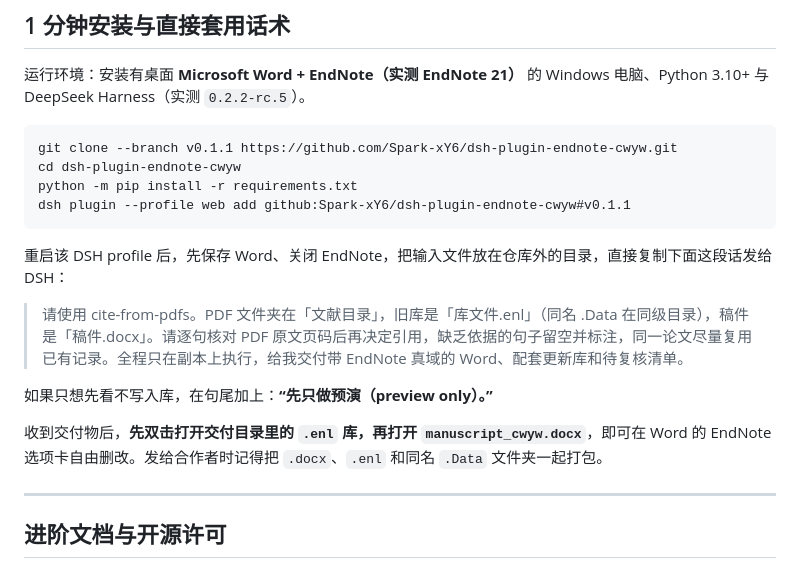
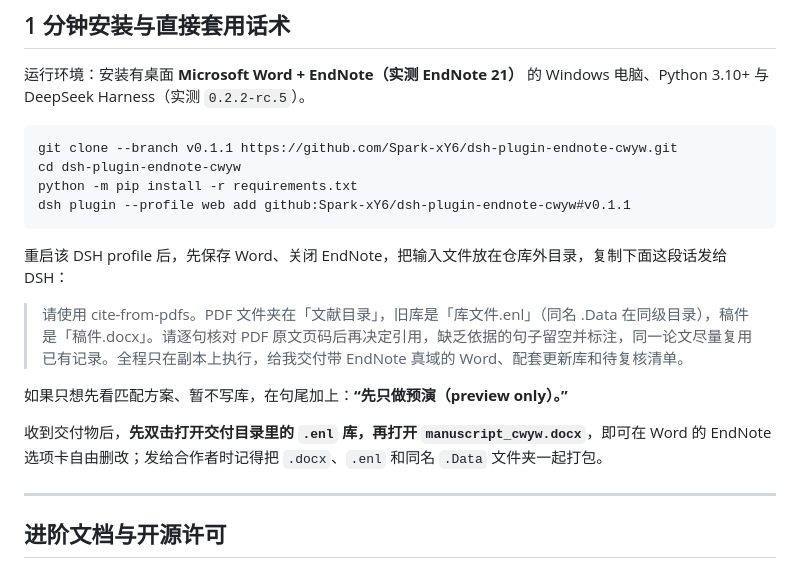
Before and after one commit to Spark-xY6/dsh-plugin-endnote-cwyw, a Markdown page: README.zh.md, the part around one of its changes. Drawn GitHub-style.

````diff
--- a/README.zh.md
+++ b/README.zh.md
@@ -44,13 +45,13 @@ python -m pip install -r requirements.txt
 dsh plugin --profile web add github:Spark-xY6/dsh-plugin-endnote-cwyw#v0.1.1
 ```
 
-重启该 DSH profile 后，先保存 Word、关闭 EndNote，把输入文件放在仓库外的目录，直接复制下面这段话发给 DSH：
+重启该 DSH profile 后，先保存 Word、关闭 EndNote，把输入文件放在仓库外目录，复制下面这段话发给 DSH：
 
 > 请使用 cite-from-pdfs。PDF 文件夹在「文献目录」，旧库是「库文件.enl」（同名 .Data 在同级目录），稿件是「稿件.docx」。请逐句核对 PDF 原文页码后再决定引用，缺乏依据的句子留空并标注，同一论文尽量复用已有记录。全程只在副本上执行，给我交付带 EndNote 真域的 Word、配套更新库和待复核清单。
 
-如果只想先看不写入库，在句尾加上：**“先只做预演（preview only）。”**
+如果只想先看匹配方案、暂不写库，在句尾加上：**“先只做预演（preview only）。”**
 
-收到交付物后，**先双击打开交付目录里的 `.enl` 库，再打开 `manuscript_cwyw.docx`**，即可在 Word 的 EndNote 选项卡自由删改。发给合作者时记得把 `.docx`、`.enl` 和同名 `.Data` 文件夹一起打包。
+收到交付物后，**先双击打开交付目录里的 `.enl` 库，再打开 `manuscript_cwyw.docx`**，即可在 Word 的 EndNote 选项卡自由删改；发给合作者时记得把 `.docx`、`.enl` 和同名 `.Data` 文件夹一起打包。
 
 ---
 
````
Also changed, not shown: other parts of README.zh.md (+16 -15 lines), README.md (+15 -13 lines), docs/images/endnote-workflow-showcase.png.
